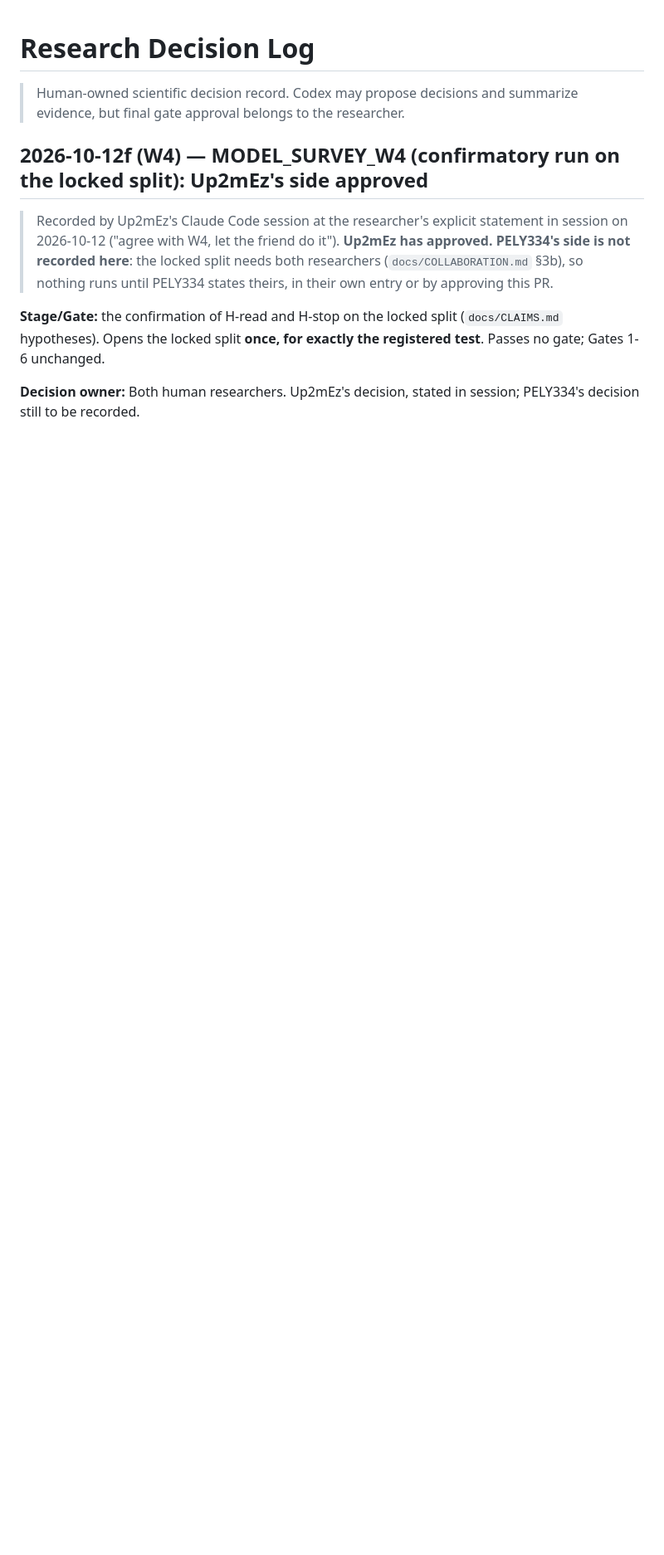
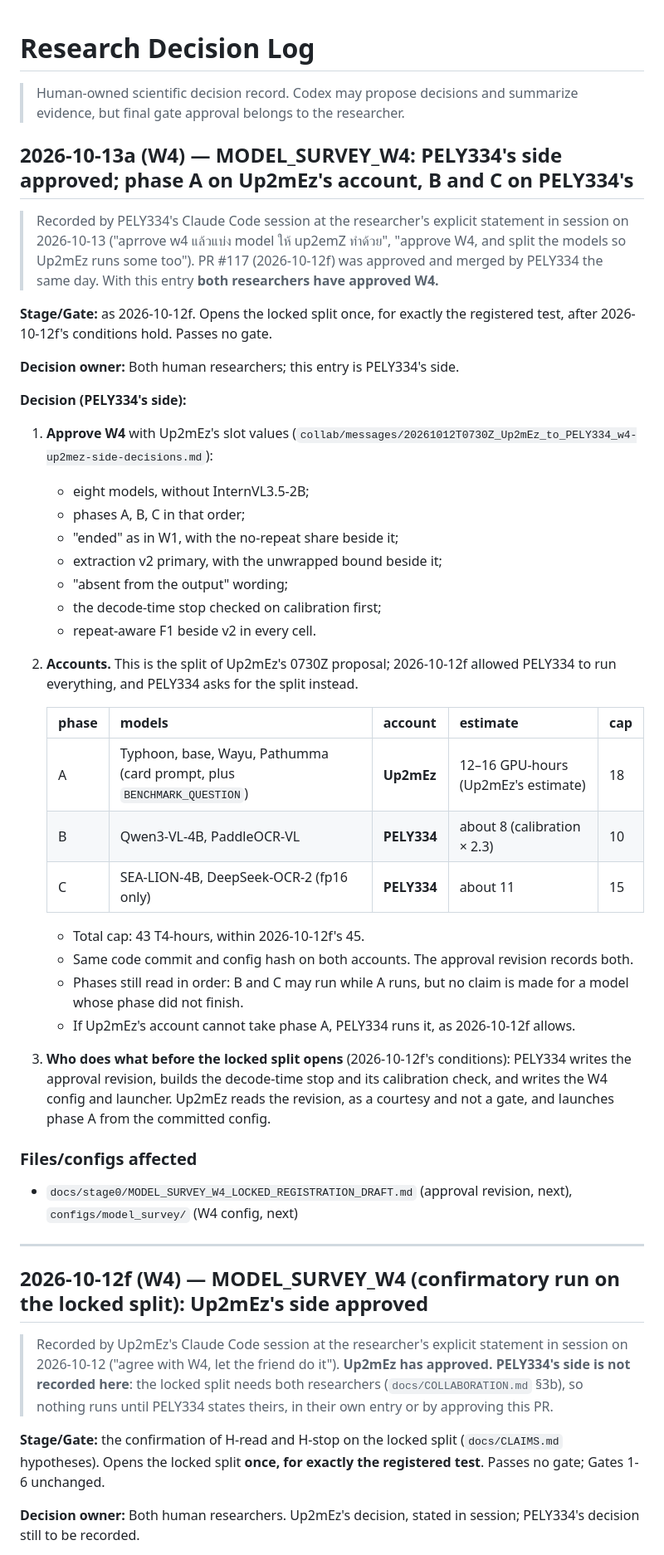
Before and after one commit to Up2mEz/thai-prune, a Markdown page: docs/DECISION_LOG.md, the part around the change. Shown at 83% size. GitHub-like rendering; blank space fills up the shorter version.

Commit message:
DECISION_LOG 2026-10-13a: W4 approved on PELY334's side; phase A on Up2mEz's account, B and C on PELY334's
Co-Authored-By: Claude Opus 5.5 <noreply@anthropic.com>

```diff
--- a/docs/DECISION_LOG.md
+++ b/docs/DECISION_LOG.md
@@ -1,6 +1,59 @@
 # Research Decision Log
 
 > Human-owned scientific decision record. Codex may propose decisions and summarize evidence, but final gate approval belongs to the researcher.
+
+## 2026-10-13a (W4) — MODEL_SURVEY_W4: PELY334's side approved; phase A on Up2mEz's account, B and C on PELY334's
+
+> Recorded by PELY334's Claude Code session at the researcher's explicit
+> statement in session on 2026-10-13 ("aprrove w4 แล้วแบ่ง model ให้ up2emZ
+> ทำด้วย", "approve W4, and split the models so Up2mEz runs some too"). PR #117
+> (2026-10-12f) was approved and merged by PELY334 the same day. With this
+> entry **both researchers have approved W4.**
+
+**Stage/Gate:** as 2026-10-12f. Opens the locked split once, for exactly the
+registered test, after 2026-10-12f's conditions hold. Passes no gate.
+
+**Decision owner:** Both human researchers; this entry is PELY334's side.
+
+**Decision (PELY334's side):**
+
+1. **Approve W4** with Up2mEz's slot values
+   (`collab/messages/20261012T0730Z_Up2mEz_to_PELY334_w4-up2mez-side-decisions.md`):
+   - eight models, without InternVL3.5-2B;
+   - phases A, B, C in that order;
+   - "ended" as in W1, with the no-repeat share beside it;
+   - extraction v2 primary, with the unwrapped bound beside it;
+   - "absent from the output" wording;
+   - the decode-time stop checked on calibration first;
+   - repeat-aware F1 beside v2 in every cell.
+2. **Accounts.** This is the split of Up2mEz's 0730Z proposal; 2026-10-12f
+   allowed PELY334 to run everything, and PELY334 asks for the split instead.
+
+   | phase | models | account | estimate | cap |
+   |---|---|---|---|---|
+   | A | Typhoon, base, Wayu, Pathumma (card prompt, plus `BENCHMARK_QUESTION`) | **Up2mEz** | 12–16 GPU-hours (Up2mEz's estimate) | 18 |
+   | B | Qwen3-VL-4B, PaddleOCR-VL | **PELY334** | about 8 (calibration × 2.3) | 10 |
+   | C | SEA-LION-4B, DeepSeek-OCR-2 (fp16 only) | **PELY334** | about 11 | 15 |
+
+   - Total cap: 43 T4-hours, within 2026-10-12f's 45.
+   - Same code commit and config hash on both accounts. The approval revision
+     records both.
+   - Phases still read in order: B and C may run while A runs, but no claim is
+     made for a model whose phase did not finish.
+   - If Up2mEz's account cannot take phase A, PELY334 runs it, as 2026-10-12f
+     allows.
+3. **Who does what before the locked split opens** (2026-10-12f's conditions):
+   PELY334 writes the approval revision, builds the decode-time stop and its
+   calibration check, and writes the W4 config and launcher. Up2mEz reads the
+   revision, as a courtesy and not a gate, and launches phase A from the
+   committed config.
+
+### Files/configs affected
+
+- `docs/stage0/MODEL_SURVEY_W4_LOCKED_REGISTRATION_DRAFT.md` (approval
+  revision, next), `configs/model_survey/` (W4 config, next)
+
+---
 
 ## 2026-10-12f (W4) — MODEL_SURVEY_W4 (confirmatory run on the locked split): Up2mEz's side approved
 
```
